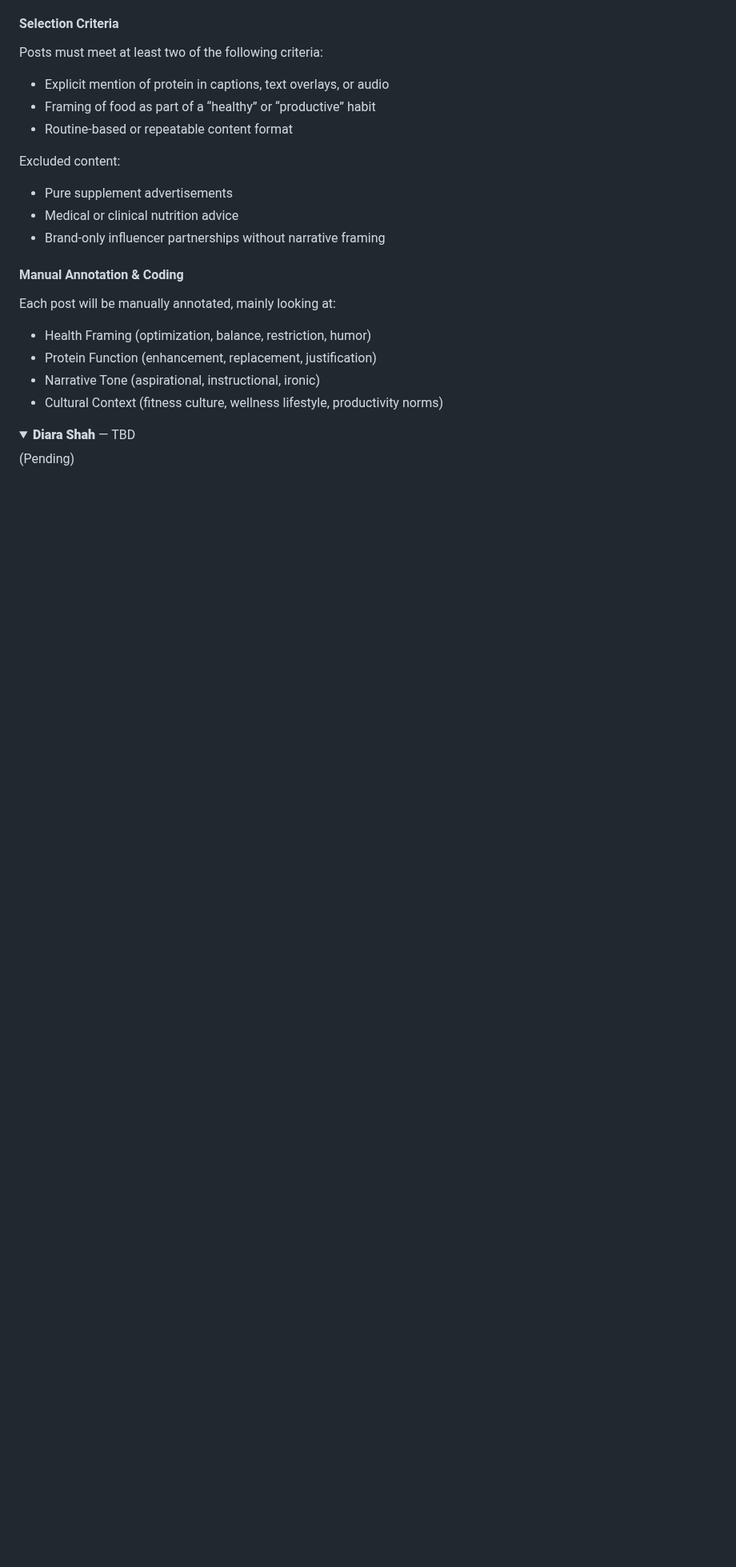
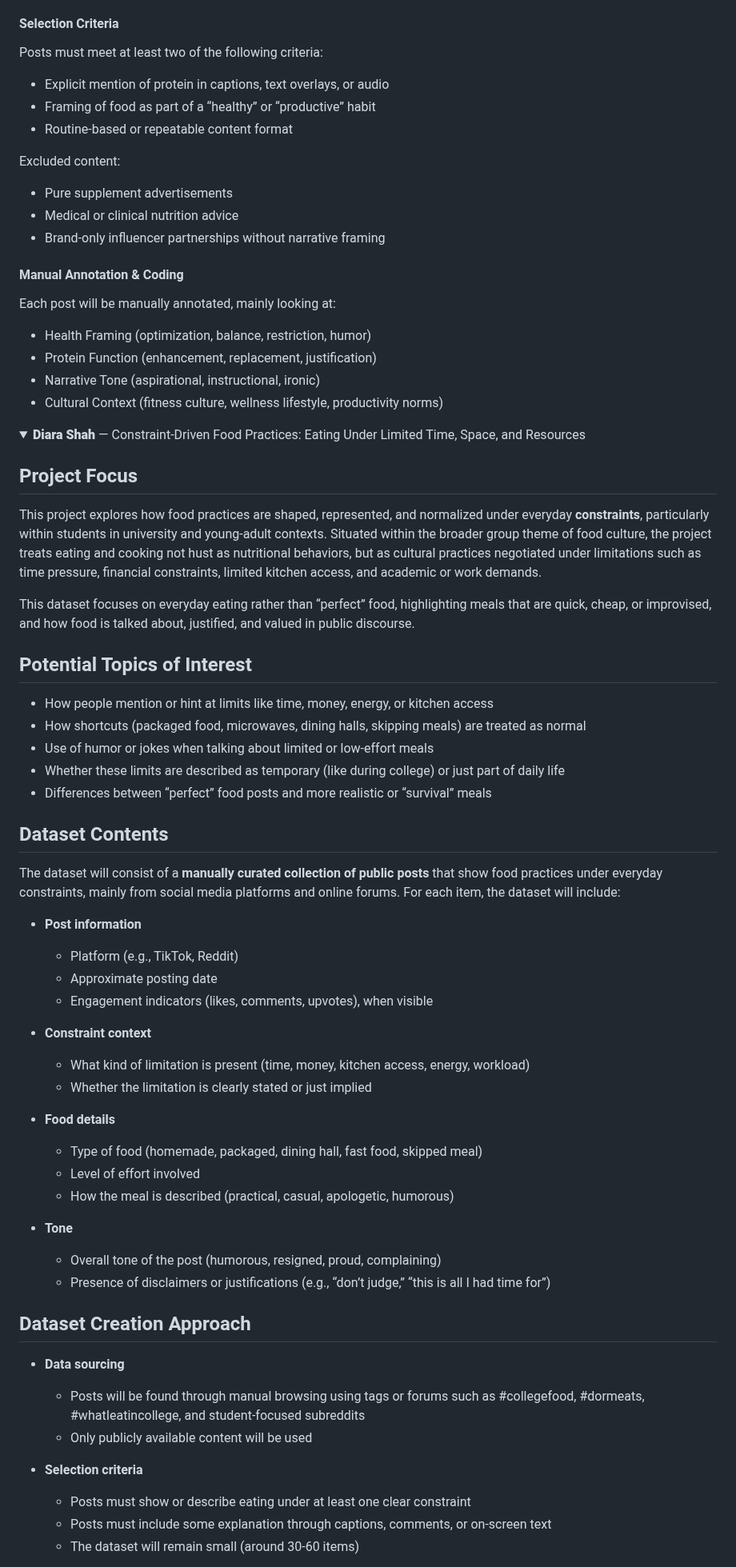
Before and after one commit to CultureAsData-UIUC/is310-spring-2026-group-4, a Markdown page: planning.md, the part around one of its changes. Shown at 80% size. Drawn GitHub-style; folded sections open; blank space fills up the shorter version.

Commit message:
Add Diara Shahs individual dtatset proposal

```diff
--- a/planning.md
+++ b/planning.md
@@ -167,8 +167,52 @@ Each post will be manually annotated, mainly looking at:
 </details>
 
 <details>
-<summary><strong><b>Diara Shah</b></strong> — TBD</summary>
+<summary><strong><b>Diara Shah</b></strong> — Constraint-Driven Food Practices: Eating Under Limited Time, Space, and Resources</summary>
 
-(Pending)
+## Project Focus
 
-</details>
+This project explores how food practices are shaped, represented, and normalized under everyday **constraints**, particularly within students in university and young-adult contexts. Situated within the broader group theme of food culture, the project treats eating and cooking not hust as nutritional behaviors, but as cultural practices negotiated under limitations such as time pressure, financial constraints, limited kitchen access, and academic or work demands.
+
+This dataset focuses on everyday eating rather than “perfect” food, highlighting meals that are quick, cheap, or improvised, and how food is talked about, justified, and valued in public discourse.
+
+## Potential Topics of Interest
+
+- How people mention or hint at limits like time, money, energy, or kitchen access
+- How shortcuts (packaged food, microwaves, dining halls, skipping meals) are treated as normal
+- Use of humor or jokes when talking about limited or low-effort meals
+- Whether these limits are described as temporary (like during college) or just part of daily life
+- Differences between “perfect” food posts and more realistic or “survival” meals
+
+## Dataset Contents
+
+The dataset will consist of a **manually curated collection of public posts** that show food practices under everyday constraints, mainly from social media platforms and online forums. For each item, the dataset will include:
+
+- **Post information**
+  - Platform (e.g., TikTok, Reddit)
+  - Approximate posting date
+  - Engagement indicators (likes, comments, upvotes), when visible
+
+- **Constraint context**
+  - What kind of limitation is present (time, money, kitchen access, energy, workload)
+  - Whether the limitation is clearly stated or just implied
+
+- **Food details**
+  - Type of food (homemade, packaged, dining hall, fast food, skipped meal)
+  - Level of effort involved
+  - How the meal is described (practical, casual, apologetic, humorous)
+
+- **Tone**
+  - Overall tone of the post (humorous, resigned, proud, complaining)
+  - Presence of disclaimers or justifications (e.g., “don’t judge,” “this is all I had time for”)
+
+## Dataset Creation Approach
+
+- **Data sourcing**
+  - Posts will be found through manual browsing using tags or forums such as #collegefood, #dormeats, #whatIeatincollege, and student-focused subreddits
+  - Only publicly available content will be used
+
+- **Selection criteria**
+  - Posts must show or describe eating under at least one clear constraint
+  - Posts must include some explanation through captions, comments, or on-screen text
+  - The dataset will remain small (around 30-60 items)
+
```
Also changed, not shown: other parts of planning.md (+10 -0 lines).
